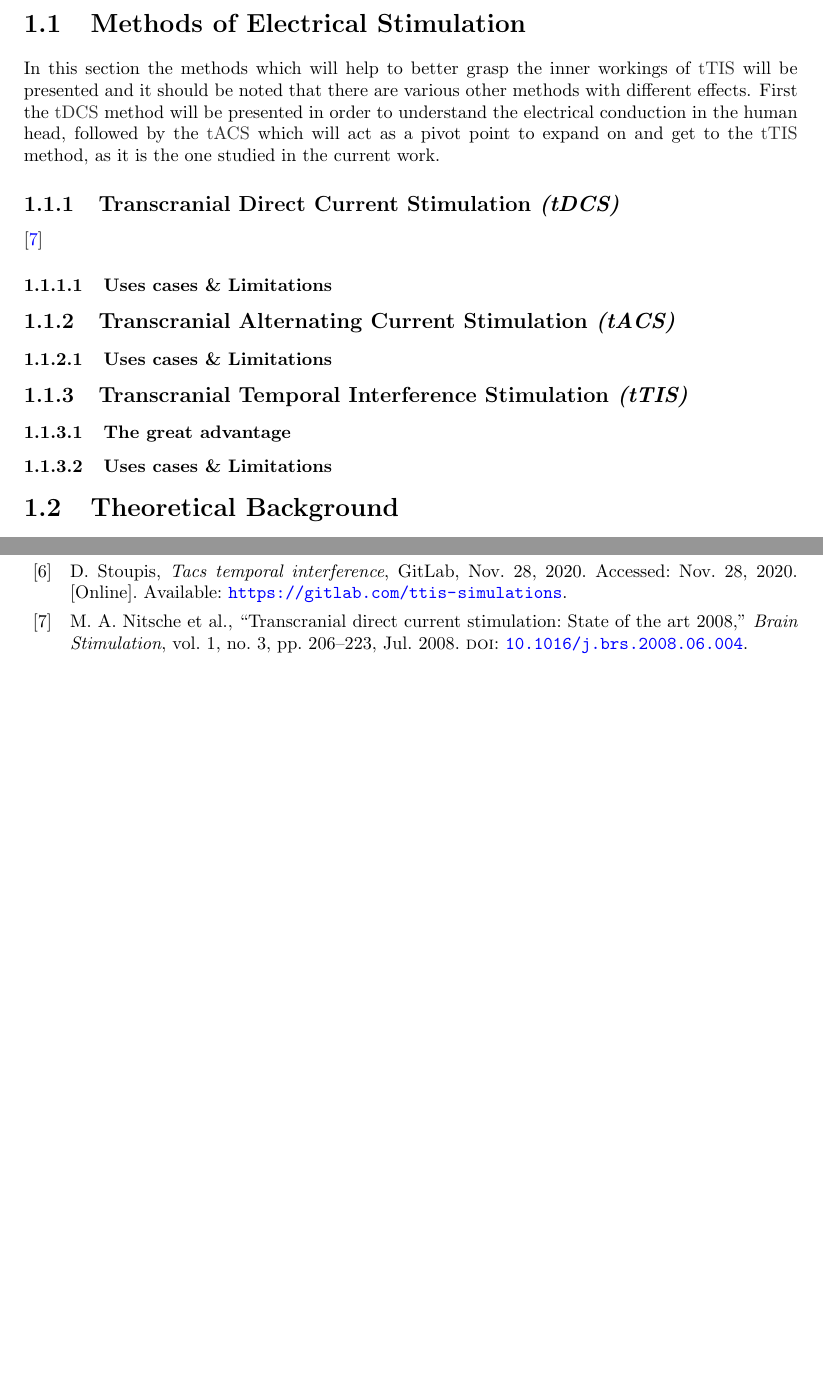
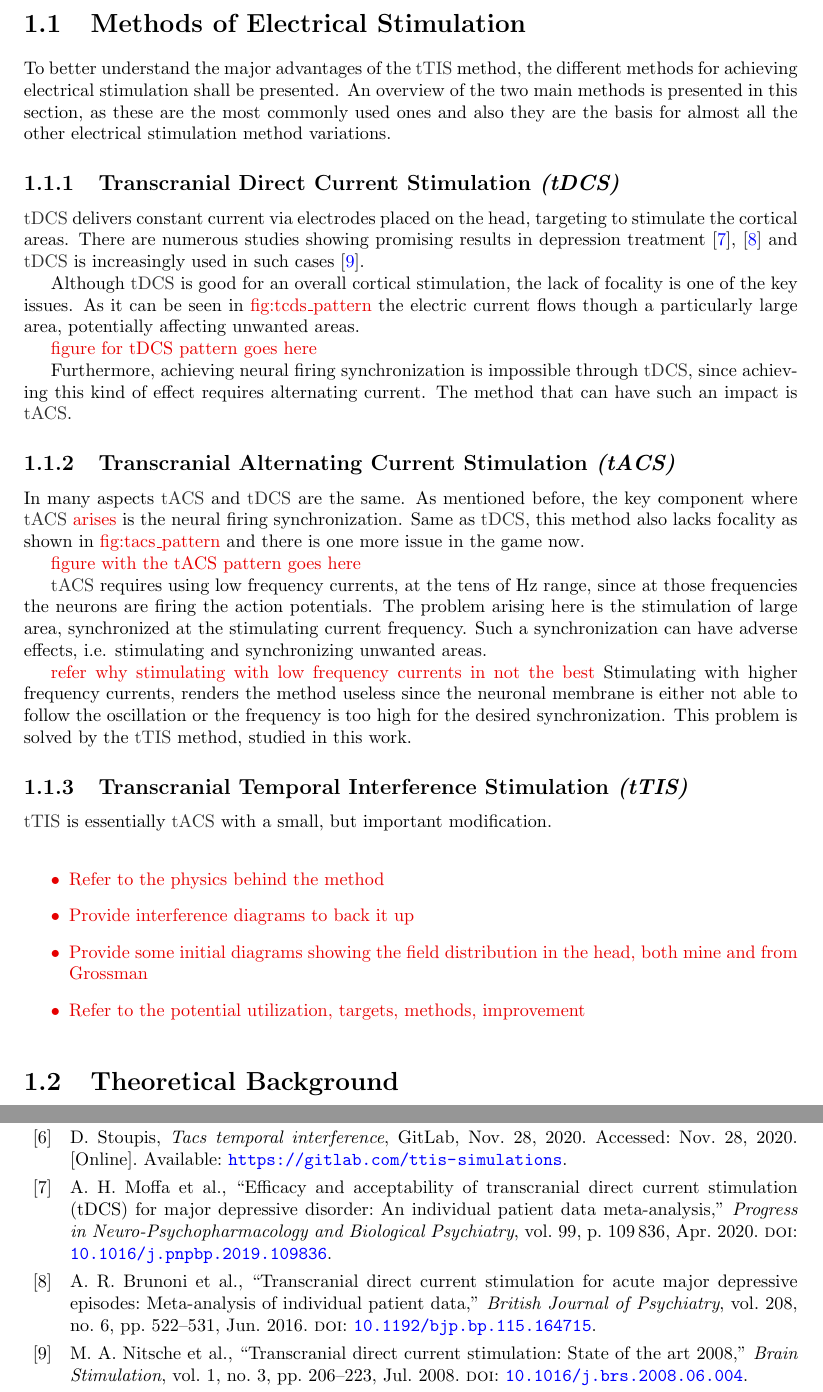
Before and after one commit to dimst23/BSc-Thesis, a LaTeX thesis (main.tex, which reads Sections/introduction.tex): two parts of pages 9 and 29 of 32, joined at a grey line, cut so that both start at the same text, the shorter picture padded with empty space. Compiled offline with pdfLaTeX.

Commit message:
Included the tDCS and tACS method introduction
* Also included the skeleton for the other parts of the introduction

```diff
--- a/Sections/introduction.tex
+++ b/Sections/introduction.tex
@@ -23,16 +23,42 @@ Lastly, this work's goal is to aid in creating optimized and personalized treatm
 
 \section{Methods of Electrical Stimulation}
 
-In this section the methods which will help to better grasp the inner workings of \gls{tTIS} will be presented and it should be noted that there are various other methods with different effects. First the \gls{tDCS} method will be presented in order to understand the electrical conduction in the human head, followed by the \gls{tACS} which will act as a pivot point to expand on and get to the \gls{tTIS} method, as it is the one studied in the current work.
+To better understand the major advantages of the \gls{tTIS} method, the different methods for achieving electrical stimulation shall be presented. An overview of the two main methods is presented in this section, as these are the most commonly used ones and also they are the basis for almost all the other electrical stimulation method variations.
 
 \subsection{Transcranial Direct Current Stimulation \textit{(tDCS)}}
-\cite{Nitsche2008}
-\subsubsection{Uses cases \& Limitations}
+
+\gls{tDCS} delivers constant current via electrodes placed on the head, targeting to stimulate the cortical areas. There are numerous studies showing promising results in depression treatment \cite{Moffa2020,Brunoni2016} and \gls{tDCS} is increasingly used in such cases \cite{Nitsche2008}.
+
+Although \gls{tDCS} is good for an overall cortical stimulation, the lack of focality is one of the key issues. As it can be seen in \draft{fig:tcds\_pattern} the electric current flows though a particularly large area, potentially affecting unwanted areas.
+
+\draft{figure for tDCS pattern goes here}
+
+Furthermore, achieving neural firing synchronization is impossible through \gls{tDCS}, since achieving this kind of effect requires alternating current. The method that can have such an impact is \gls{tACS}.
 
 \subsection{Transcranial Alternating Current Stimulation \textit{(tACS)}}
-\subsubsection{Uses cases \& Limitations}
+
+In many aspects \gls{tACS} and \gls{tDCS} are the same. As mentioned before, the key component where \gls{tACS} \draft{arises} is the neural firing synchronization. Same as \gls{tDCS}, this method also lacks focality as shown in \draft{fig:tacs\_pattern} and there is one more issue in the game now.
+
+\draft{figure with the tACS pattern goes here}
+
+\gls{tACS} requires using low frequency currents, at the tens of Hz range, since at those frequencies the neurons are firing the action potentials. The problem arising here is the stimulation of large area, synchronized at the stimulating current frequency. Such a synchronization can have adverse effects, i.e. stimulating and synchronizing unwanted areas.
+
+\draft{refer why stimulating with low frequency currents in not the best}
+Stimulating with higher frequency currents, renders the method useless since the neuronal membrane is either not able to follow the oscillation or the frequency is too high for the desired synchronization. This problem is solved by the \gls{tTIS} method, studied in this work.
 
 \subsection{Transcranial Temporal Interference Stimulation \textit{(tTIS)}}
+
+\gls{tTIS} is essentially \gls{tACS} with a small, but important modification.
+
+\draft{
+    \begin{itemize}
+        \item Refer to the physics behind the method
+        \item Provide interference diagrams to back it up
+        \item Provide some initial diagrams showing the field distribution in the head, both mine and from Grossman
+        \item Refer to the potential utilization, targets, methods, improvement
+    \end{itemize}
+}
+
 % \cite{Esmaeilpour2019} tTIS targets
 
 % Write why
@@ -42,9 +68,6 @@ In this section the methods which will help to better grasp the inner workings o
 
 
 % \cite{Dmochowski2017}
-\subsubsection{The great advantage}
-\subsubsection{Uses cases \& Limitations}
-
 
 \section{Theoretical Background}
 
```
Also changed, not shown: references.bib (+25 -0 lines).
